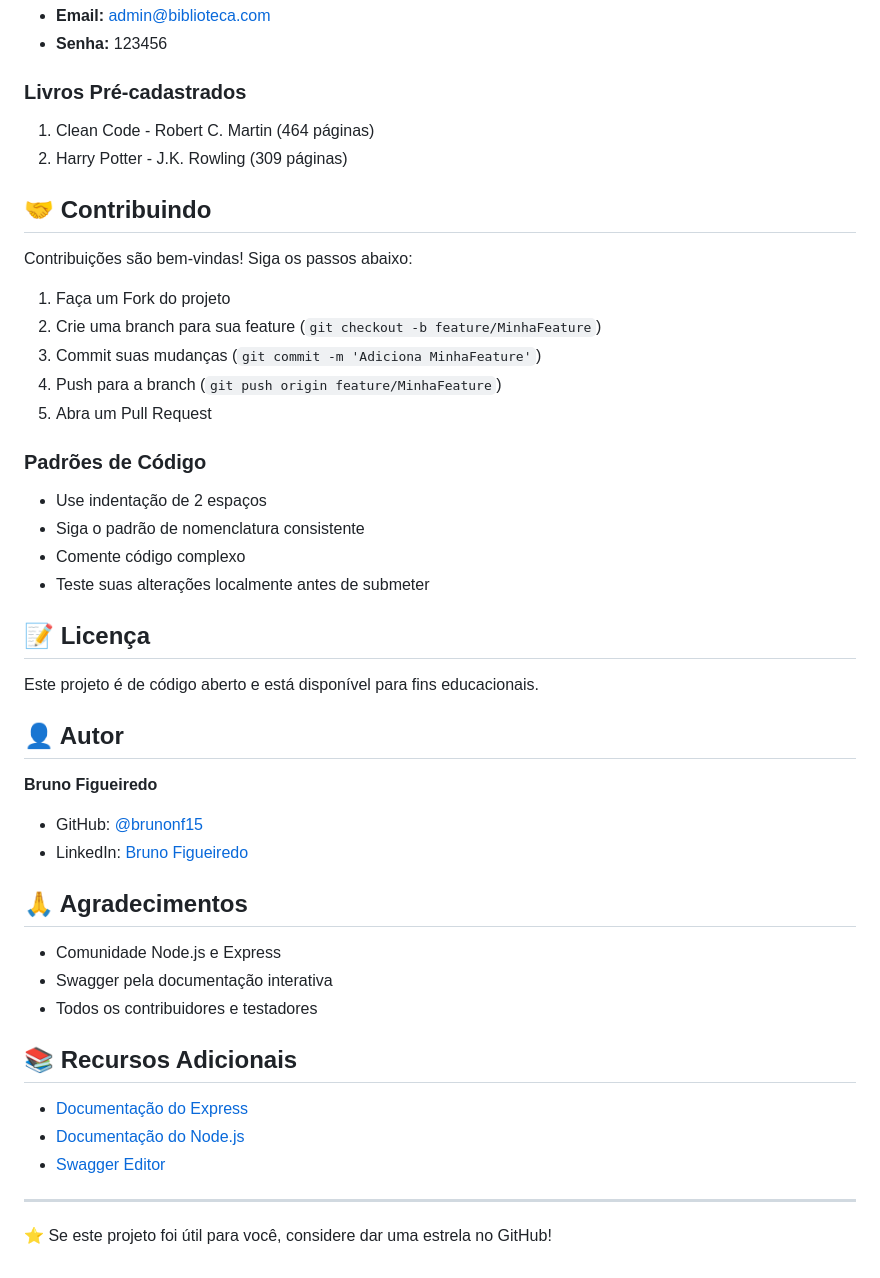
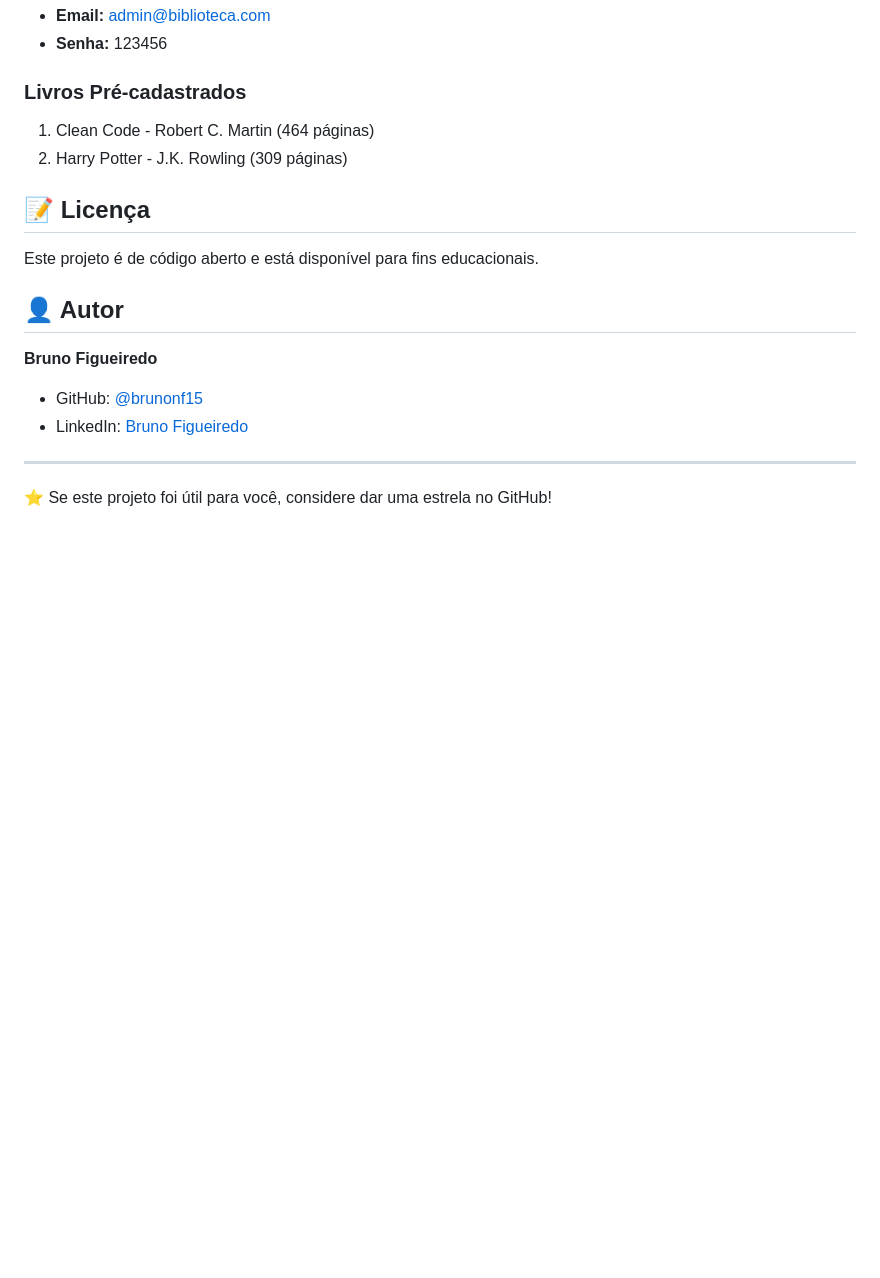
Before and after one commit to brunonf15/crud-livros-expandido, a Markdown page: readme.md, the part around the change. GitHub-like rendering; blank space fills up the shorter version.

Commit message:
Remove contribution and resource sections from README
Removed contribution guidelines, coding standards, acknowledgments, and additional resources sections from the README.

```diff
--- a/readme.md
+++ b/readme.md
@@ -196,23 +196,6 @@ O sistema já vem com dados pré-cadastrados para facilitar os testes:
 1. Clean Code - Robert C. Martin (464 páginas)
 2. Harry Potter - J.K. Rowling (309 páginas)
 
-## 🤝 Contribuindo
-
-Contribuições são bem-vindas! Siga os passos abaixo:
-
-1. Faça um Fork do projeto
-2. Crie uma branch para sua feature (`git checkout -b feature/MinhaFeature`)
-3. Commit suas mudanças (`git commit -m 'Adiciona MinhaFeature'`)
-4. Push para a branch (`git push origin feature/MinhaFeature`)
-5. Abra um Pull Request
-
-### Padrões de Código
-
-- Use indentação de 2 espaços
-- Siga o padrão de nomenclatura consistente
-- Comente código complexo
-- Teste suas alterações localmente antes de submeter
-
 ## 📝 Licença
 
 Este projeto é de código aberto e está disponível para fins educacionais.
@@ -221,19 +204,7 @@ Este projeto é de código aberto e está disponível para fins educacionais.
 
 **Bruno Figueiredo**
 - GitHub: [@brunonf15](https://github.com/brunonf15)
-- LinkedIn: [Bruno Figueiredo](https://www.linkedin.com/in/bruno-figueiredo/)
-
-## 🙏 Agradecimentos
-
-- Comunidade Node.js e Express
-- Swagger pela documentação interativa
-- Todos os contribuidores e testadores
-
-## 📚 Recursos Adicionais
-
-- [Documentação do Express](https://expressjs.com/)
-- [Documentação do Node.js](https://nodejs.org/docs/)
-- [Swagger Editor](https://editor.swagger.io/)
+- LinkedIn: [Bruno Figueiredo](https://www.linkedin.com/in/brunonascimento15/)
 
 ***
 
```
